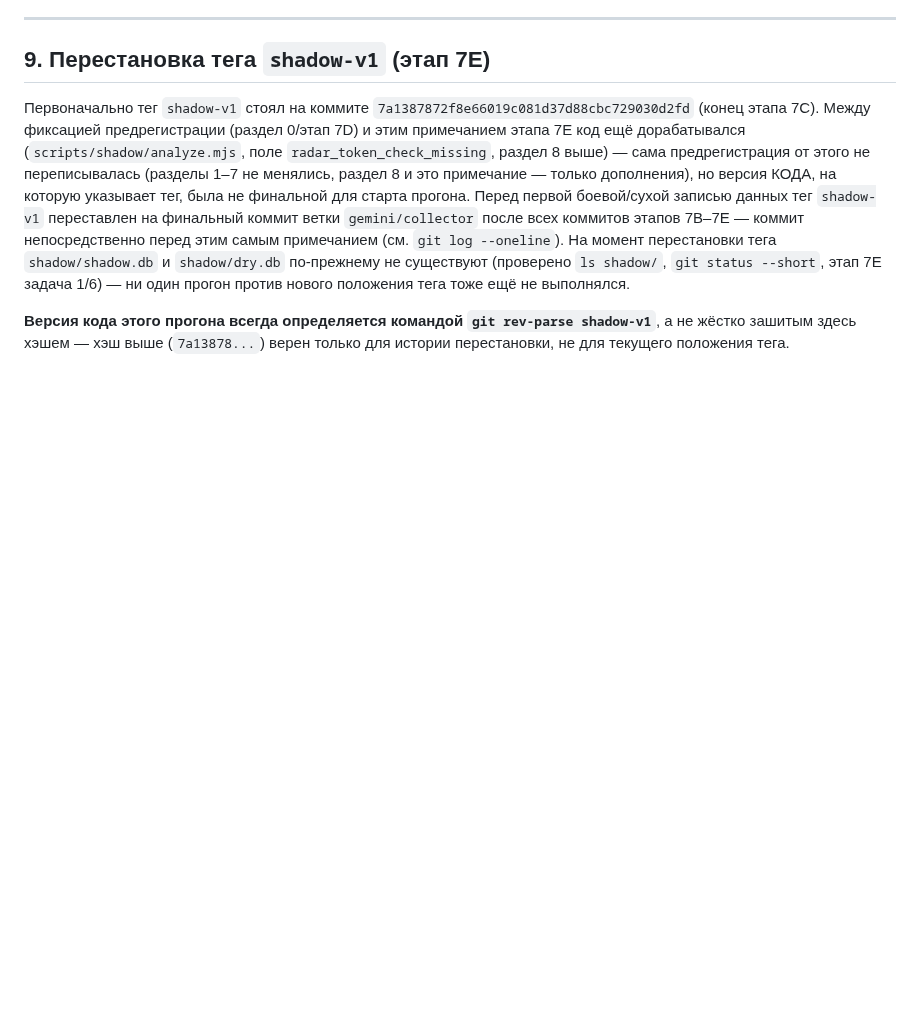
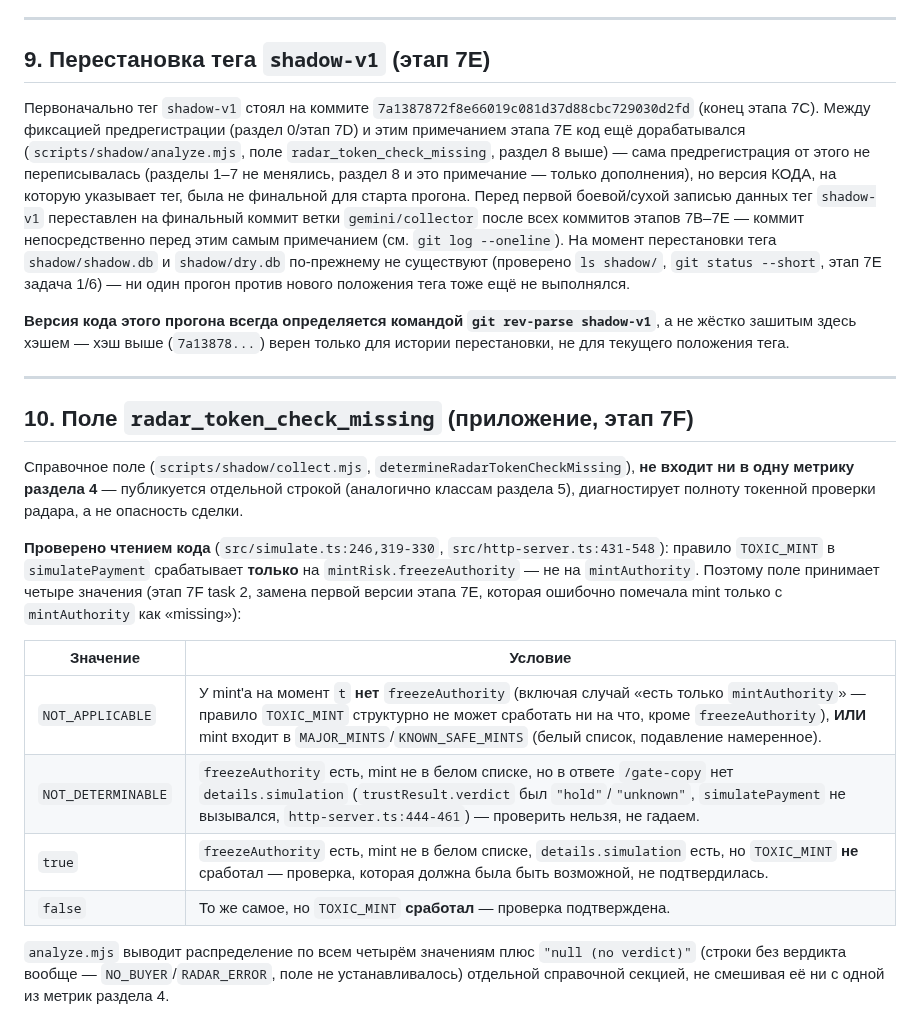
Before and after one commit to daniilmilintieiev-ux/wallet-radar, a Markdown page: docs/PREREGISTRATION.md, the part around the change. Drawn GitHub-style; blank space fills up the shorter version.

Commit message:
docs(ground-truth): document radar_token_check_missing's four states (section 10)
Stage 7F task 2, doc half. Purely additive -- sections 1-9 untouched.

Documents the field's four possible values (NOT_APPLICABLE, NOT_DETERMINABLE,
true, false) and the code lines that justify each (src/simulate.ts:246,319-330
for the freezeAuthority-only TOXIC_MINT trigger; src/http-server.ts:431-548
for when details.simulation is absent). States plainly that this is a
diagnostic field reported separately, never folded into section 4's primary
metric.

Co-Authored-By: Claude Sonnet 5 <noreply@anthropic.com>

```diff
--- a/docs/PREREGISTRATION.md
+++ b/docs/PREREGISTRATION.md
@@ -153,3 +153,20 @@ CI95 = [center - margin, center + margin]
 Первоначально тег `shadow-v1` стоял на коммите `7a1387872f8e66019c081d37d88cbc729030d2fd` (конец этапа 7C). Между фиксацией предрегистрации (раздел 0/этап 7D) и этим примечанием этапа 7E код ещё дорабатывался (`scripts/shadow/analyze.mjs`, поле `radar_token_check_missing`, раздел 8 выше) — сама предрегистрация от этого не переписывалась (разделы 1–7 не менялись, раздел 8 и это примечание — только дополнения), но версия КОДА, на которую указывает тег, была не финальной для старта прогона. Перед первой боевой/сухой записью данных тег `shadow-v1` переставлен на финальный коммит ветки `gemini/collector` после всех коммитов этапов 7B–7E — коммит непосредственно перед этим самым примечанием (см. `git log --oneline`). На момент перестановки тега `shadow/shadow.db` и `shadow/dry.db` по-прежнему не существуют (проверено `ls shadow/`, `git status --short`, этап 7E задача 1/6) — ни один прогон против нового положения тега тоже ещё не выполнялся.
 
 **Версия кода этого прогона всегда определяется командой `git rev-parse shadow-v1`**, а не жёстко зашитым здесь хэшем — хэш выше (`7a13878...`) верен только для истории перестановки, не для текущего положения тега.
+
+---
+
+## 10. Поле `radar_token_check_missing` (приложение, этап 7F)
+
+Справочное поле (`scripts/shadow/collect.mjs`, `determineRadarTokenCheckMissing`), **не входит ни в одну метрику раздела 4** — публикуется отдельной строкой (аналогично классам раздела 5), диагностирует полноту токенной проверки радара, а не опасность сделки.
+
+**Проверено чтением кода** (`src/simulate.ts:246,319-330`, `src/http-server.ts:431-548`): правило `TOXIC_MINT` в `simulatePayment` срабатывает **только** на `mintRisk.freezeAuthority` — не на `mintAuthority`. Поэтому поле принимает четыре значения (этап 7F task 2, замена первой версии этапа 7E, которая ошибочно помечала mint только с `mintAuthority` как «missing»):
+
+| Значение | Условие |
+|---|---|
+| `NOT_APPLICABLE` | У mint'а на момент `t` **нет** `freezeAuthority` (включая случай «есть только `mintAuthority`» — правило `TOXIC_MINT` структурно не может сработать ни на что, кроме `freezeAuthority`), **ИЛИ** mint входит в `MAJOR_MINTS`/`KNOWN_SAFE_MINTS` (белый список, подавление намеренное). |
+| `NOT_DETERMINABLE` | `freezeAuthority` есть, mint не в белом списке, но в ответе `/gate-copy` нет `details.simulation` (`trustResult.verdict` был `"hold"`/`"unknown"`, `simulatePayment` не вызывался, `http-server.ts:444-461`) — проверить нельзя, не гадаем. |
+| `true` | `freezeAuthority` есть, mint не в белом списке, `details.simulation` есть, но `TOXIC_MINT` **не** сработал — проверка, которая должна была быть возможной, не подтвердилась. |
+| `false` | То же самое, но `TOXIC_MINT` **сработал** — проверка подтверждена. |
+
+`analyze.mjs` выводит распределение по всем четырём значениям плюс `"null (no verdict)"` (строки без вердикта вообще — `NO_BUYER`/`RADAR_ERROR`, поле не устанавливалось) отдельной справочной секцией, не смешивая её ни с одной из метрик раздела 4.
```
